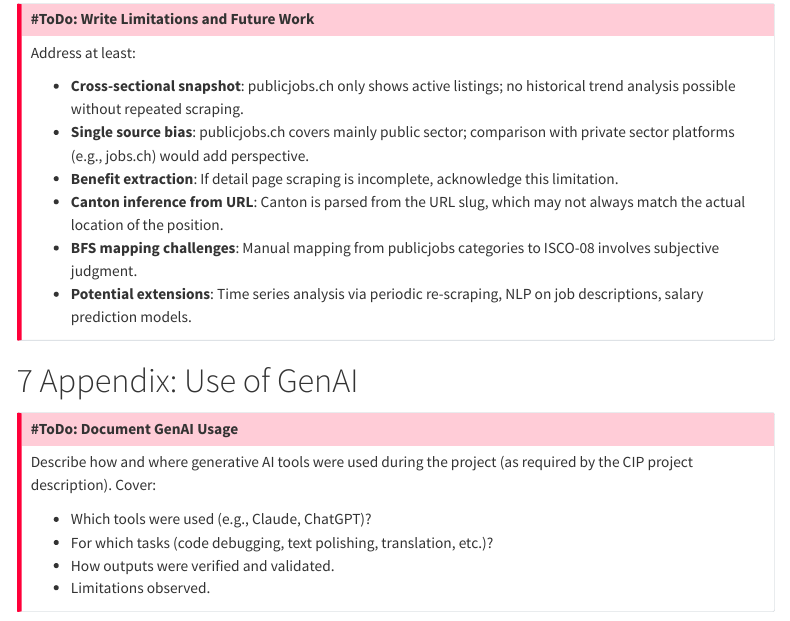
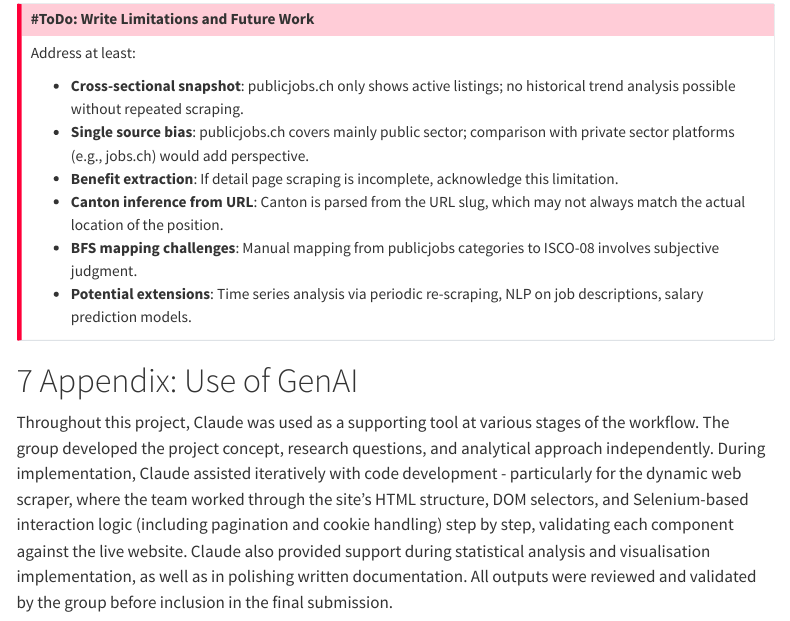
Before and after one commit to SalzmannM/CIP-Project, a Quarto document (public_jobs_analysis.qmd): the page in a window 1100 px wide, from 10060 px down. Rendered offline with R 4.5, knitr and Pandoc in place of Quarto, with nearby package versions; some code elsewhere in the file could not run offline; menus at the side of the page are left out.

Commit message:
add Use of GenAI appendix

```diff
--- a/public_jobs_analysis.qmd
+++ b/public_jobs_analysis.qmd
@@ -1623,12 +1623,4 @@ Address at least:
 
 # Appendix: Use of GenAI
 
-::: {.callout-important}
-## #ToDo: Document GenAI Usage
-Describe how and where generative AI tools were used during the project (as required by the CIP project description). Cover:
-
-- Which tools were used (e.g., Claude, ChatGPT)?
-- For which tasks (code debugging, text polishing, translation, etc.)?
-- How outputs were verified and validated.
-- Limitations observed.
-:::
+Throughout this project, Claude was used as a supporting tool at various stages of the workflow. The group developed the project concept, research questions, and analytical approach independently. During implementation, Claude assisted iteratively with code development - particularly for the dynamic web scraper, where the team worked through the site's HTML structure, DOM selectors, and Selenium-based interaction logic (including pagination and cookie handling) step by step, validating each component against the live website. Claude also provided support during statistical analysis and visualisation implementation, as well as in polishing written documentation. All outputs were reviewed and validated by the group before inclusion in the final submission.
```
